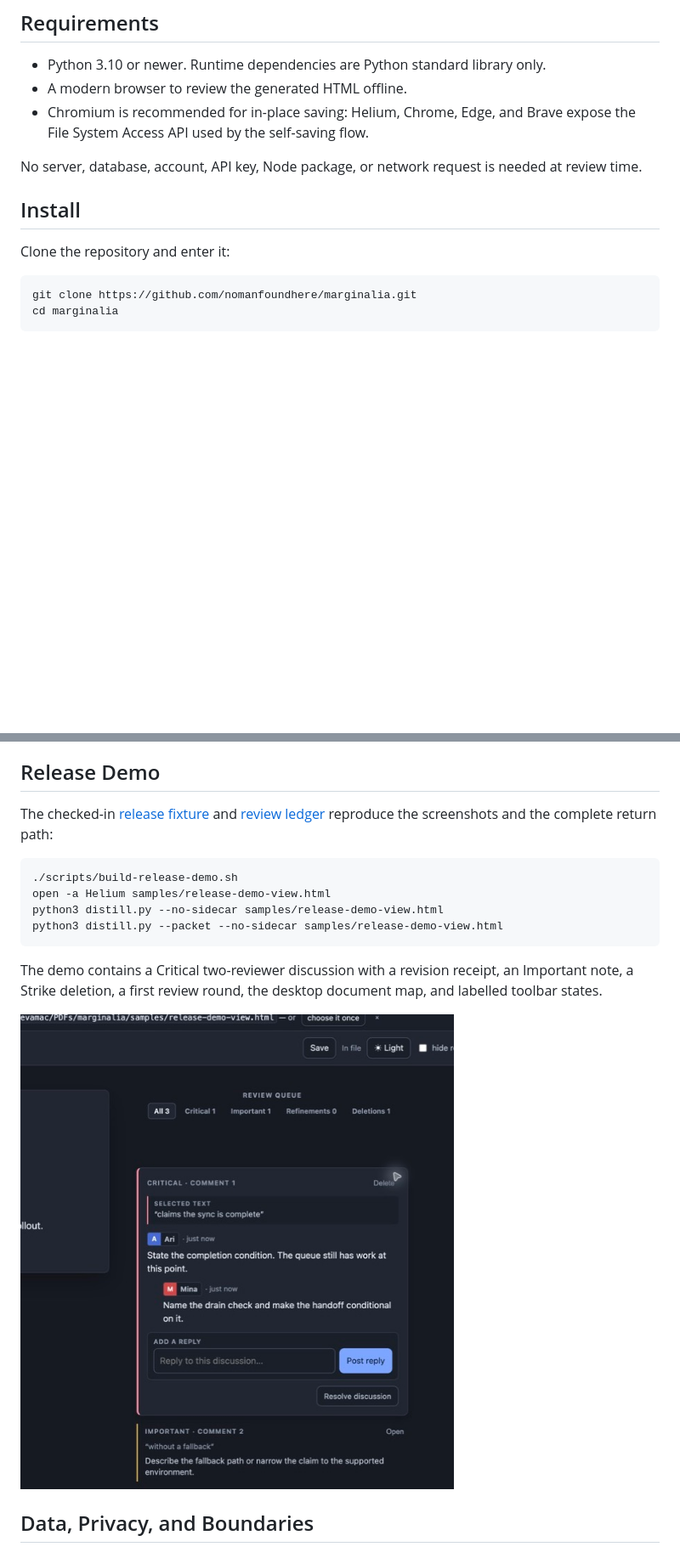
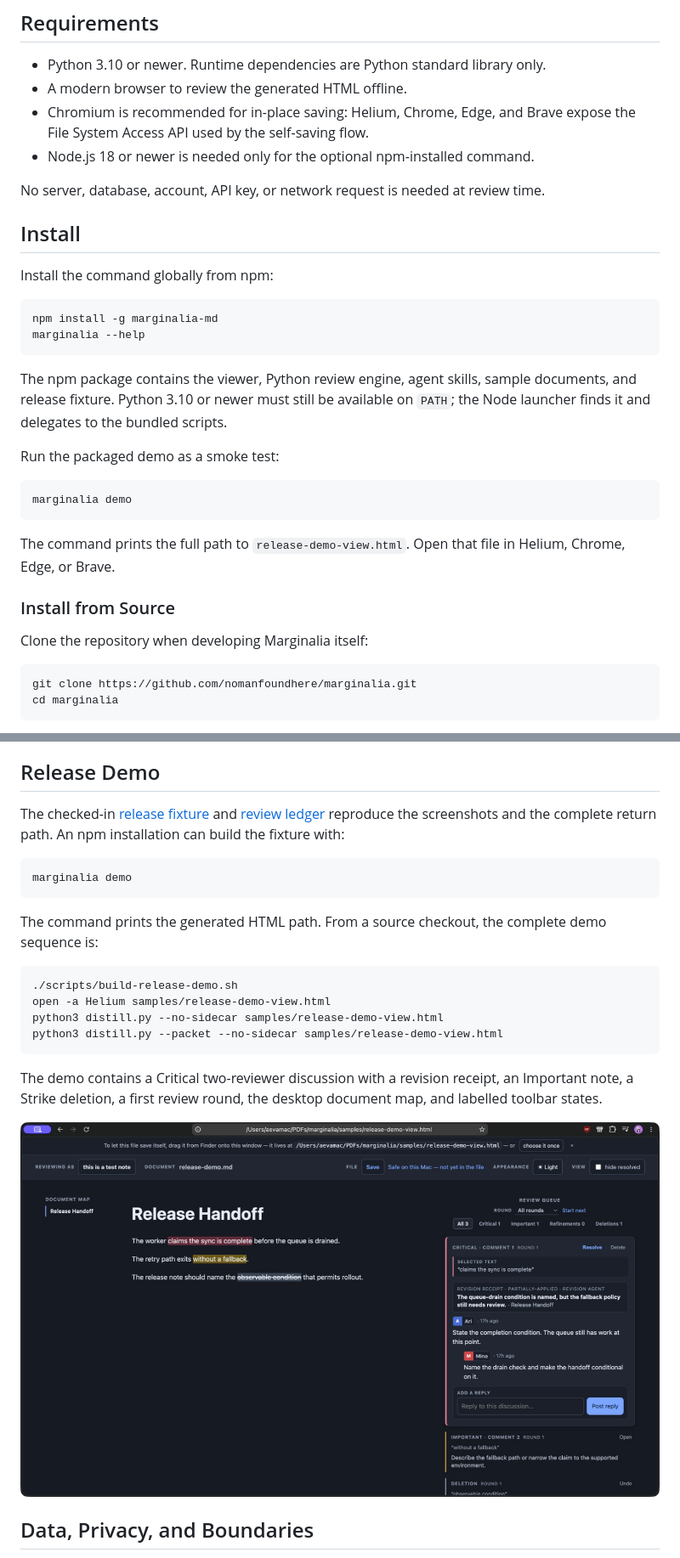
Before and after one commit to nomanfoundhere/marginalia, a Markdown page: README.md, 2 parts joined by grey strips. Shown: that part at 85% size. Drawn GitHub-style; pictures changed too: docs/screenshots/release-demo-thread-dark.jpeg (added), docs/screenshots/release-demo-thread-dark.jpg (deleted); blank space fills up the shorter version.

````diff
--- a/README.md
+++ b/README.md
@@ -89,13 +105,36 @@ visible.
 - A modern browser to review the generated HTML offline.
 - Chromium is recommended for in-place saving: Helium, Chrome, Edge, and Brave
   expose the File System Access API used by the self-saving flow.
+- Node.js 18 or newer is needed only for the optional npm-installed command.
 
-No server, database, account, API key, Node package, or network request is needed
-at review time.
+No server, database, account, API key, or network request is needed at review
+time.
 
 ## Install
 
-Clone the repository and enter it:
+Install the command globally from npm:
+
+```sh
+npm install -g marginalia-md
+marginalia --help
+```
+
+The npm package contains the viewer, Python review engine, agent skills, sample
+documents, and release fixture. Python 3.10 or newer must still be available on
+`PATH`; the Node launcher finds it and delegates to the bundled scripts.
+
+Run the packaged demo as a smoke test:
+
+```sh
+marginalia demo
+```
+
+The command prints the full path to `release-demo-view.html`. Open that file in
+Helium, Chrome, Edge, or Brave.
+
+### Install from Source
+
+Clone the repository when developing Marginalia itself:
 
 ```sh
 git clone https://github.com/nomanfoundhere/marginalia.git
@@ -318,7 +364,14 @@ actually revise it.
 
 The checked-in [release fixture](samples/release-demo.md) and
 [review ledger](samples/release-demo.notes.json) reproduce the screenshots and the
-complete return path:
+complete return path. An npm installation can build the fixture with:
+
+```sh
+marginalia demo
+```
+
+The command prints the generated HTML path. From a source checkout, the complete
+demo sequence is:
 
 ```sh
 ./scripts/build-release-demo.sh
@@ -331,7 +384,7 @@ The demo contains a Critical two-reviewer discussion with a revision receipt, an
 Important note, a Strike deletion, a first review round, the desktop document map,
 and labelled toolbar states.
 
-![A focused Marginalia thread with two reviewer signatures and a reply composer.](docs/screenshots/release-demo-thread-dark.jpg)
+![A focused Marginalia thread with a revision receipt, two reviewer signatures, and a reply composer.](https://raw.githubusercontent.com/nomanfoundhere/marginalia/main/docs/screenshots/release-demo-thread-dark.jpeg)
 
 ## Data, Privacy, and Boundaries
 
````
Also changed, not shown: other parts of README.md (+32 -9 lines), docs/screenshots/release-demo-annotated.png (added), docs/screenshots/release-demo-dark.jpg (deleted), 3 other files.
